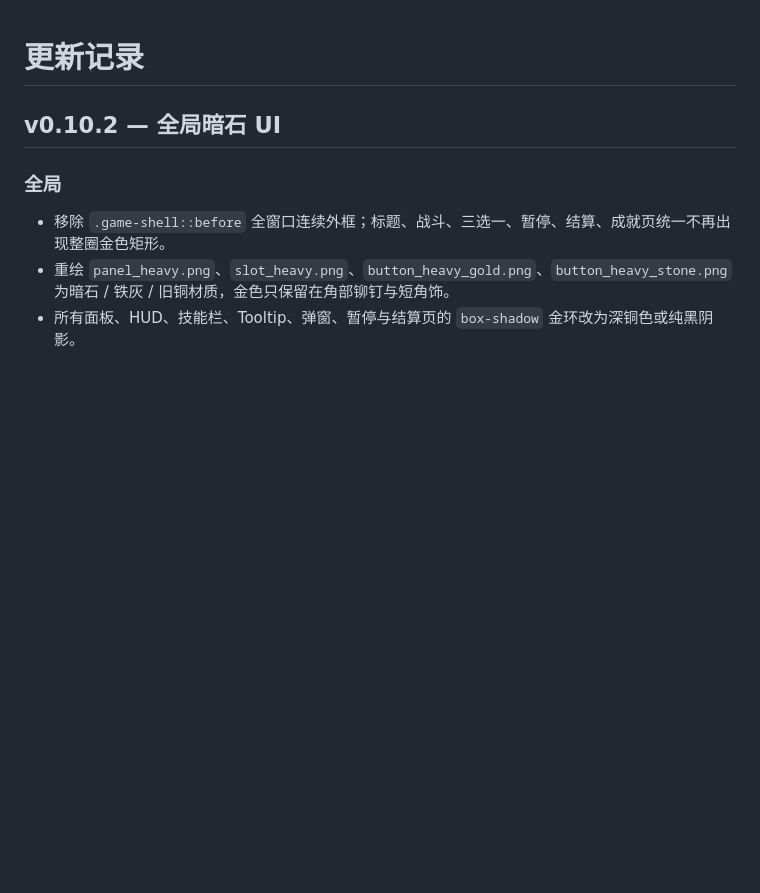
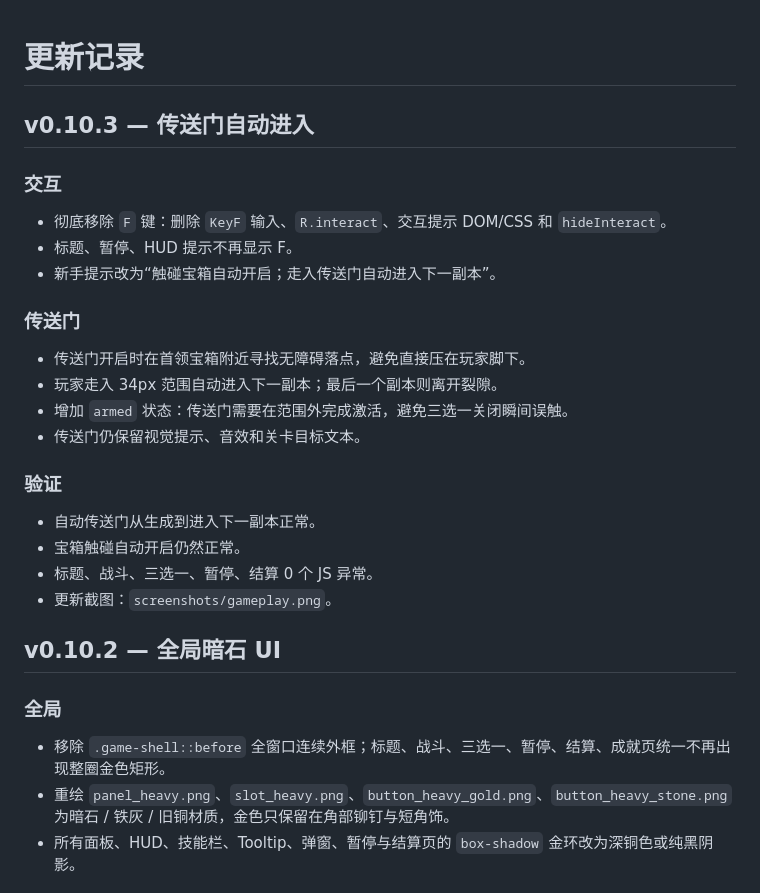
Before and after one commit to zsgwsjj/jj_wow_game, a Markdown page: CHANGELOG.md, the part around the change. GitHub-like rendering; blank space fills up the shorter version.

Commit message:
feat: auto-enter portals and remove F interaction

```diff
--- a/CHANGELOG.md
+++ b/CHANGELOG.md
@@ -1,4 +1,26 @@
 # 更新记录
+
+## v0.10.3 — 传送门自动进入
+
+### 交互
+
+- 彻底移除 `F` 键：删除 `KeyF` 输入、`R.interact`、交互提示 DOM/CSS 和 `hideInteract`。
+- 标题、暂停、HUD 提示不再显示 F。
+- 新手提示改为“触碰宝箱自动开启；走入传送门自动进入下一副本”。
+
+### 传送门
+
+- 传送门开启时在首领宝箱附近寻找无障碍落点，避免直接压在玩家脚下。
+- 玩家走入 34px 范围自动进入下一副本；最后一个副本则离开裂隙。
+- 增加 `armed` 状态：传送门需要在范围外完成激活，避免三选一关闭瞬间误触。
+- 传送门仍保留视觉提示、音效和关卡目标文本。
+
+### 验证
+
+- 自动传送门从生成到进入下一副本正常。
+- 宝箱触碰自动开启仍然正常。
+- 标题、战斗、三选一、暂停、结算 0 个 JS 异常。
+- 更新截图：`screenshots/gameplay.png`。
 
 ## v0.10.2 — 全局暗石 UI
 
```
Also changed, not shown: README.md (+10 -3 lines), screenshots/gameplay.png, 4 other files.
